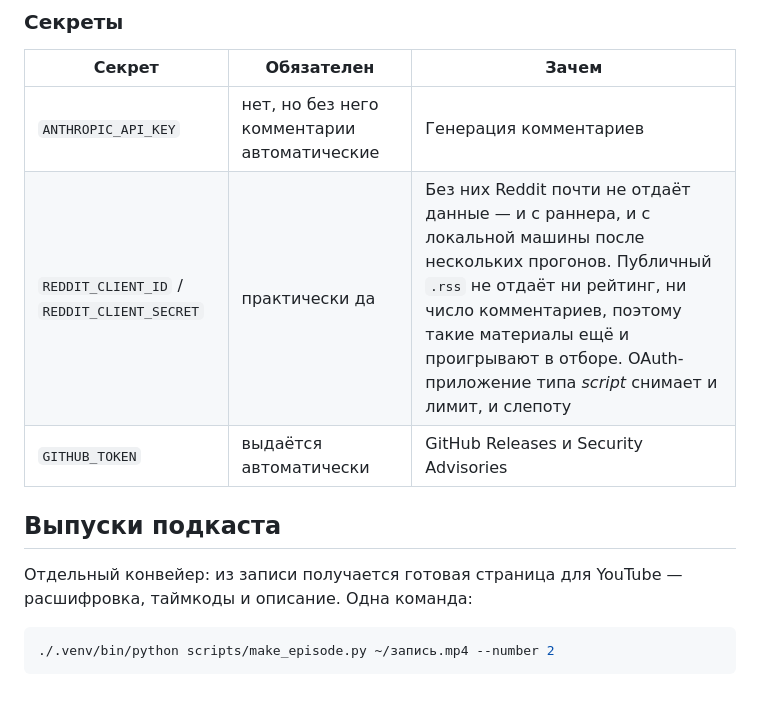
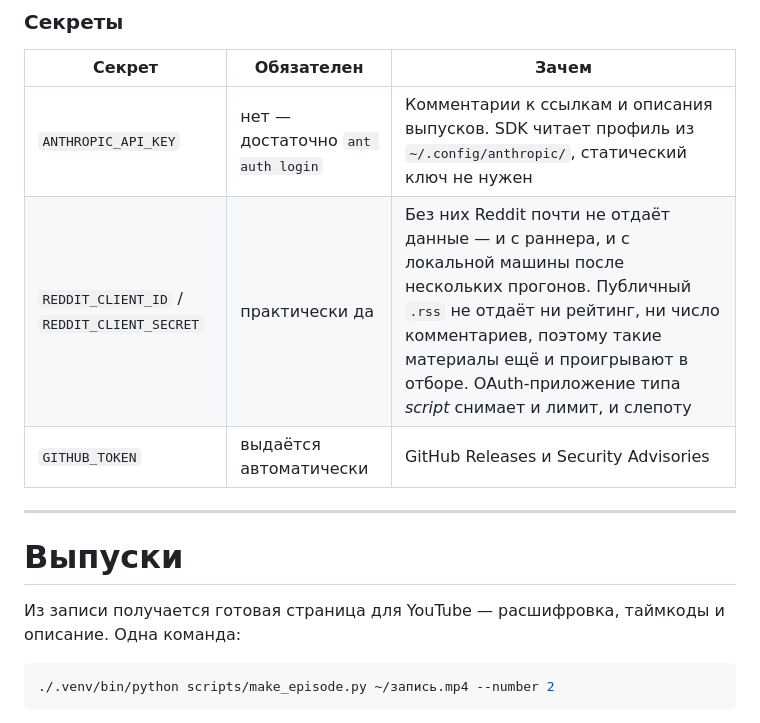
Before and after one commit to tym83/kuberpodcast, a Markdown page: README.md, the part around one of its changes. Rendered like a GitHub page.

````diff
--- a/README.md
+++ b/README.md
@@ -106,13 +133,15 @@ launchctl kickstart -k gui/$(id -u)/io.kuberpodcast.digest   # прогнать
 
 | Секрет | Обязателен | Зачем |
 |---|---|---|
-| `ANTHROPIC_API_KEY` | нет, но без него комментарии автоматические | Генерация комментариев |
+| `ANTHROPIC_API_KEY` | нет — достаточно `ant auth login` | Комментарии к ссылкам и описания выпусков. SDK читает профиль из `~/.config/anthropic/`, статический ключ не нужен |
 | `REDDIT_CLIENT_ID` / `REDDIT_CLIENT_SECRET` | практически да | Без них Reddit почти не отдаёт данные — и с раннера, и с локальной машины после нескольких прогонов. Публичный `.rss` не отдаёт ни рейтинг, ни число комментариев, поэтому такие материалы ещё и проигрывают в отборе. OAuth-приложение типа *script* снимает и лимит, и слепоту |
 | `GITHUB_TOKEN` | выдаётся автоматически | GitHub Releases и Security Advisories |
 
-## Выпуски подкаста
+---
 
-Отдельный конвейер: из записи получается готовая страница для YouTube —
+# Выпуски
+
+Из записи получается готовая страница для YouTube —
 расшифровка, таймкоды и описание. Одна команда:
 
 ```bash
````
Also changed, not shown: other parts of README.md (+49 -2 lines), CLAUDE.md (added, +120 -0 lines).
